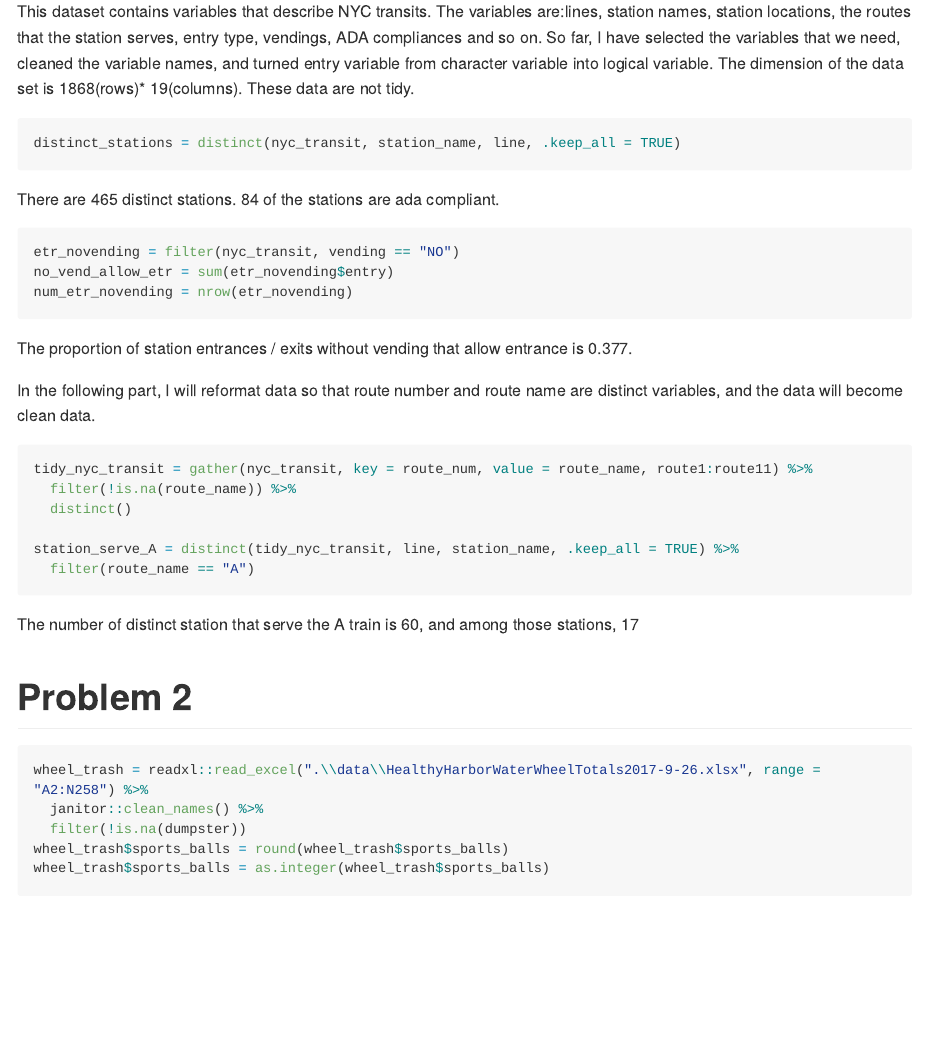
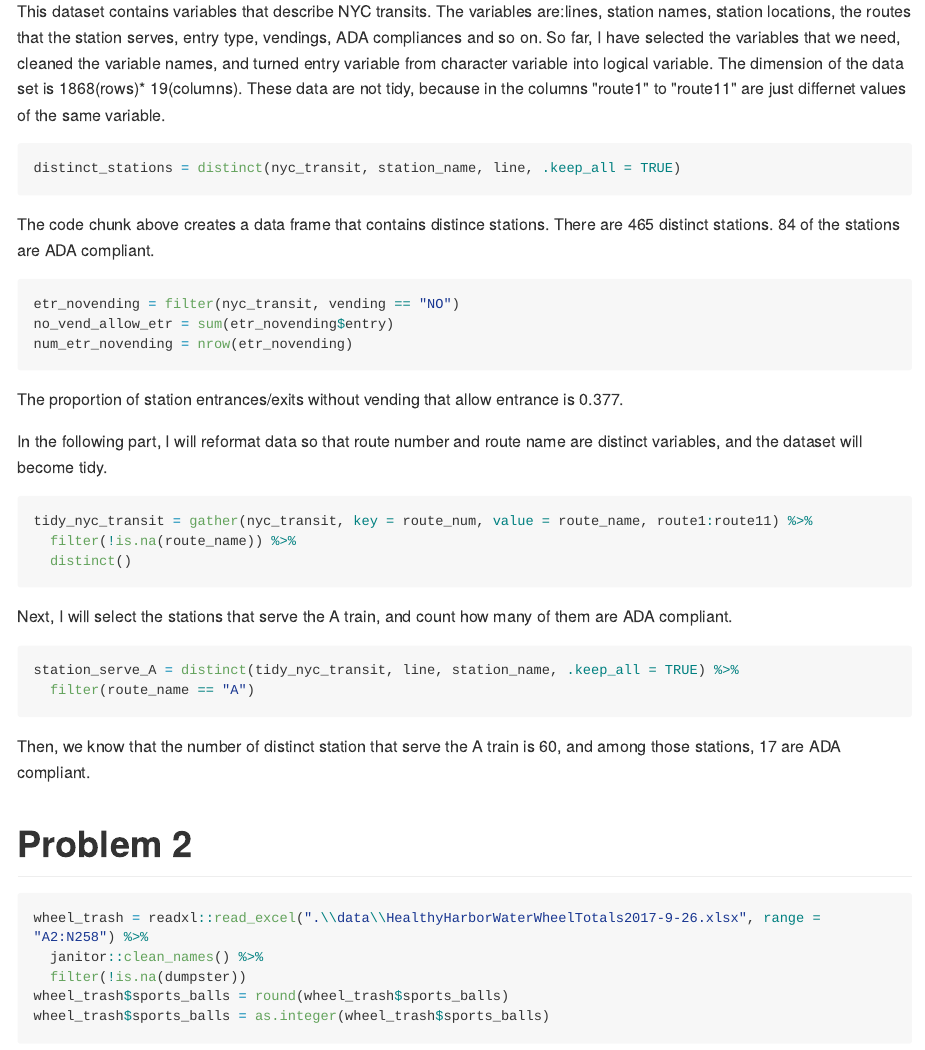
Before and after one commit to hh2767/p8105_hw2_hh2767, an R Markdown document (p8105_hw2_hh2767.Rmd): the page in a window 1100 px wide, from 1100 px down. The pictures show the output file p8105_hw2_hh2767.md that the author committed with the source, drawn offline in the style of GitHub; long lines of code are wrapped.

Commit message:
finished problem 1

````diff
--- a/p8105_hw2_hh2767.Rmd
+++ b/p8105_hw2_hh2767.Rmd
@@ -22,31 +22,37 @@ mutate(entry = ifelse(entry == "NO", FALSE, TRUE))
 
 head(nyc_transit, 5)
 ```
-This dataset contains variables that describe NYC transits. The variables are:lines, station names, station locations, the routes that the station serves, entry type, vendings, ADA compliances and so on. So far, I have selected the variables that we need, cleaned the variable names, and turned entry variable from character variable into logical variable. The dimension of the data set is `r nrow(nyc_transit)`(rows)* `r ncol(nyc_transit)`(columns). These data are not tidy.
+This dataset contains variables that describe NYC transits. The variables are:lines, station names, station locations, the routes that the station serves, entry type, vendings, ADA compliances and so on. So far, I have selected the variables that we need, cleaned the variable names, and turned entry variable from character variable into logical variable. The dimension of the data set is `r nrow(nyc_transit)`(rows)* `r ncol(nyc_transit)`(columns). These data are not tidy, because in the columns "route1" to "route11" are just differnet values of the same variable.
 
 ```{r}
 
 distinct_stations = distinct(nyc_transit, station_name, line, .keep_all = TRUE)
 ```
-There are `r nrow(distinct_stations)` distinct stations. `r sum(distinct_stations$ada)` of the stations are ada compliant.
+The code chunk above creates a data frame that contains distince stations. There are `r nrow(distinct_stations)` distinct stations. `r sum(distinct_stations$ada)` of the stations are ADA compliant.
 
 ```{r}
 etr_novending = filter(nyc_transit, vending == "NO")
 no_vend_allow_etr = sum(etr_novending$entry)
 num_etr_novending = nrow(etr_novending)
 ```
-The proportion of station entrances / exits without vending that allow entrance is `r round(no_vend_allow_etr/num_etr_novending, 3)`.
+The proportion of station entrances/exits without vending that allow entrance is `r round(no_vend_allow_etr/num_etr_novending, 3)`.
 
-In the following part, I will reformat data so that route number and route name are distinct variables, and the data will become clean data.
+In the following part, I will reformat data so that route number and route name are distinct variables, and the dataset will become tidy.
 ```{r}
 tidy_nyc_transit = gather(nyc_transit, key = route_num, value = route_name, route1:route11) %>%
   filter(!is.na(route_name)) %>%
   distinct()
+```
 
+Next, I will select the stations that serve the A train, and count how many of them are ADA compliant.
+
+```{r}
 station_serve_A = distinct(tidy_nyc_transit, line, station_name, .keep_all = TRUE) %>%
   filter(route_name == "A")
 ```
-The number of distinct station that serve the A train is `r nrow(station_serve_A)`, and among those stations, `r sum(station_serve_A$ada)`
+
+
+Then, we know that the number of distinct station that serve the A train is `r nrow(station_serve_A)`, and among those stations, `r sum(station_serve_A$ada)` are ADA compliant.
 
 #Problem 2
 ```{r}
````
Also changed, not shown: p8105_hw2_hh2767.md, 2 other files.
